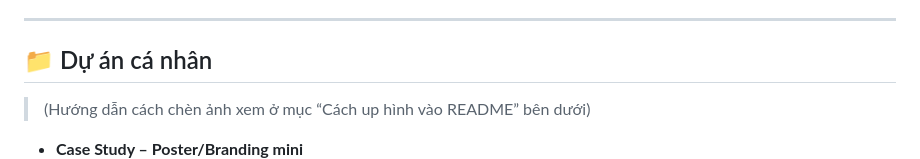
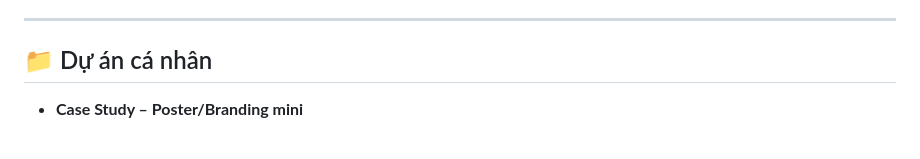
Before and after one commit to TuMaiNguyen/Profile-for-GITHUB-Tu-Mai-Nguyen, a Markdown page: README.md, the part around the change printed below. Rendered like a GitHub page; blank space fills up the shorter version.

```diff
--- a/README.md
+++ b/README.md
@@ -94,6 +94,5 @@
 ---
 
 ## 📁 Dự án cá nhân
-> (Hướng dẫn cách chèn ảnh xem ở mục “Cách up hình vào README” bên dưới)
 
 - **Case Study – Poster/Branding mini**
```
Also changed, not shown: other parts of README.md (+12 -4 lines).
